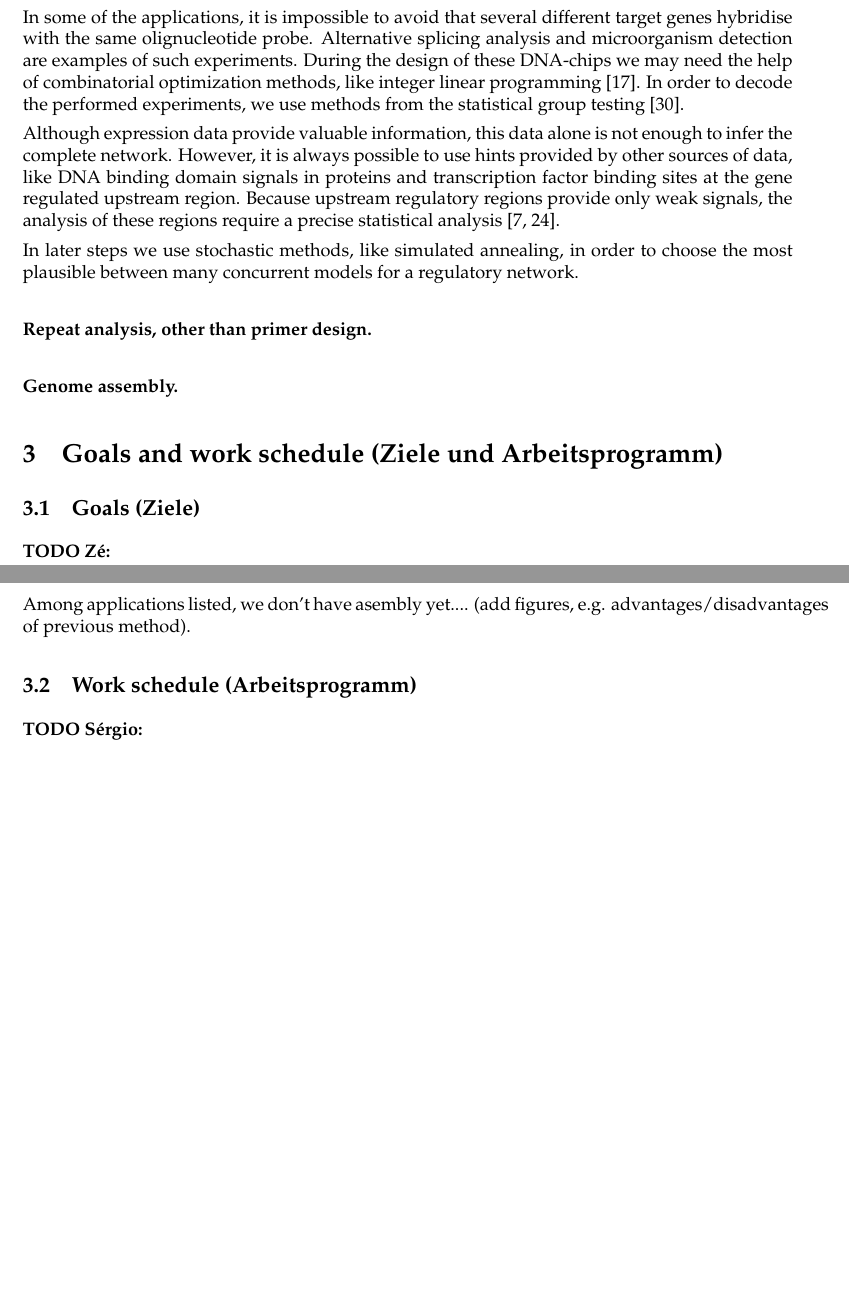
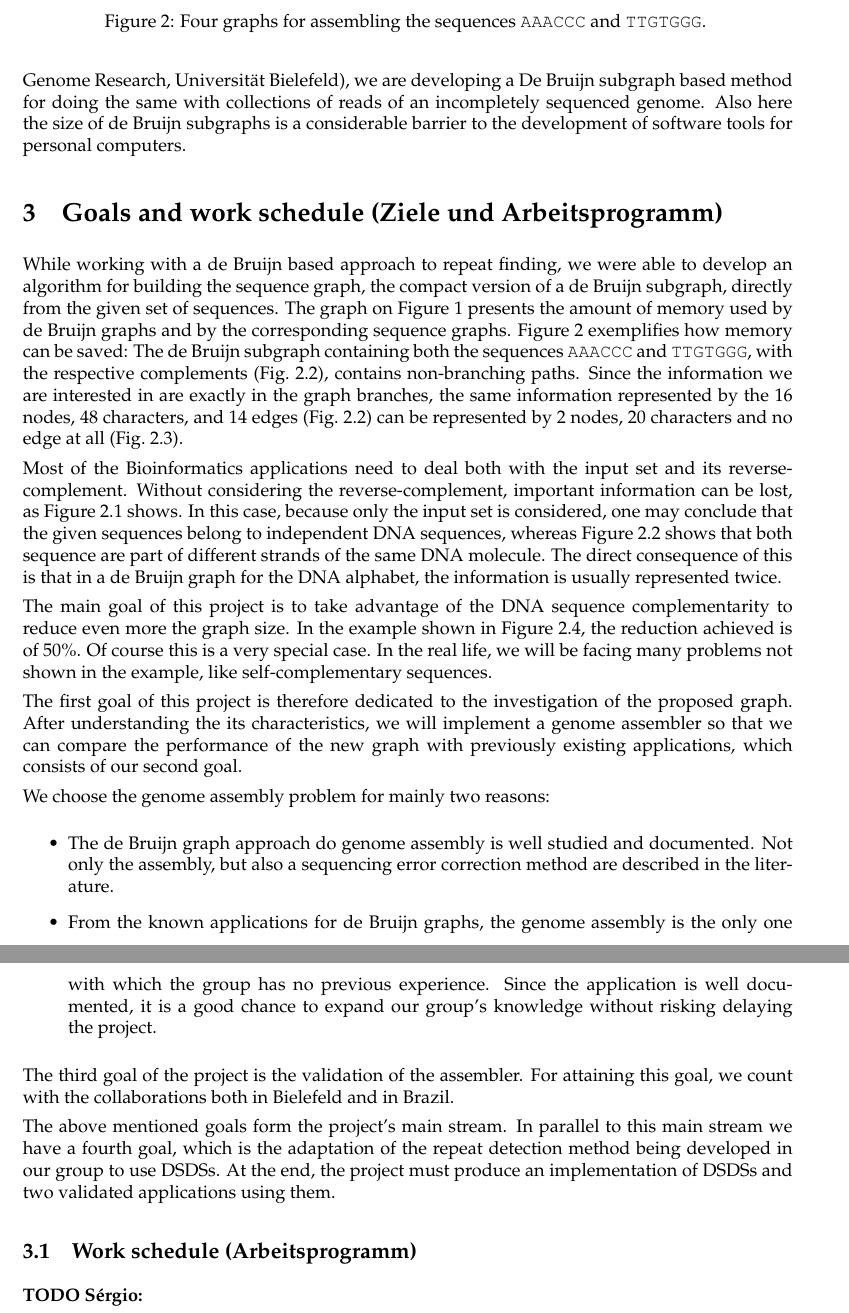
Before and after one commit to scarvalhojr/dfg2007, a LaTeX document (src/proposal.tex): two parts of pages 7 and 8 of 15, joined at a grey line, cut at the place of the change, the shorter picture padded with empty space. Compiled offline with pdfLaTeX; the source files are stored in an older character set and shown here as Unicode.

Commit message:
Ze: changes to Section 2.2 and 3.1

```diff
--- a/src/proposal.tex
+++ b/src/proposal.tex
@@ -462,7 +444,8 @@ analysis~\cite{DIE-RAH-VIN-2004,RAH-MUE-VIN-2003}.
 In later steps we use stochastic methods, like simulated annealing, in
 order to choose the most plausible between many concurrent models for
 a regulatory network.
+}
+%%End ignore block
 
-\paragraph{Repeat analysis, other than primer design.}
+\paragraph{Repeat analysis.}
 
-\paragraph{Genome assembly.}
@@ -469,3 +462,8 @@ a regulatory network.
+Weisshaar (Chair of Genome Research, Universität Bielefeld), we are
+developing a De Bruijn subgraph based method for doing the same with
+collections of reads of an incompletely sequenced genome. Also here
+the size of de Bruijn subgraphs is a considerable barrier to the
+development of software tools for personal computers.
 
 %%%%%%%%%%%%%%%%%%%%%%%%%%%%%%%%%%%%%%%%%%%%%%%%%%%%%%%%%%%%%%%%%%%%%%%%%%%%%%%
 %% ZIELE UND ARBEITSPROGRAMM
@@ -473,4 +471,3 @@ a regulatory network.
 
 \section{Goals and work schedule (Ziele und Arbeitsprogramm)}
 
-\subsection{Goals (Ziele)}
@@ -477,2 +481 @@ a regulatory network.
 
-{\bf TODO Z\'e:}
@@ -479,6 +486,68 @@ a regulatory network.
+  \caption{Four graphs for assembling the sequences {\tt AAACCC} and {\tt
+      TTGTGGG}. }
+  \label{fig.advantages}
+\end{figure}
 
-Among applications listed, we don't have asembly yet.... (add figures,
-e.g. advantages/disadvantages of previous method).
+While working with a de Bruijn based approach to repeat finding, we
+were able to develop an algorithm for building the sequence graph, the
+compact version of a de Bruijn subgraph, directly from the given set
+of sequences. The graph on Figure~\ref{fig.graph} presents the amount
+of memory used by de Bruijn graphs and by the corresponding sequence
+graphs. Figure~\ref{fig.advantages} exemplifies how memory can be
+saved: The de Bruijn subgraph containing both the sequences {\tt
+  AAACCC} and {\tt TTGTGGG}, with the respective complements
+(Fig.~\ref{fig.advantages}.2), contains non-branching paths. Since the
+information we are interested in are exactly in the graph branches,
+the same information represented by the 16 nodes, 48 characters, and
+14 edges (Fig.~\ref{fig.advantages}.2) can be represented by 2
+nodes, 20 characters and no edge at all (Fig.~\ref{fig.advantages}.3).
+
+Most of the Bioinformatics applications need to deal both with the
+input set and its reverse-complement. Without considering the
+reverse-complement, important information can be lost, as
+Figure~\ref{fig.advantages}.1 shows. In this case, because only the
+input set is considered, one may conclude that the given sequences
+belong to independent DNA sequences, whereas
+Figure~\ref{fig.advantages}.2 shows that both sequence are part of
+different strands of the same DNA molecule. The direct consequence of
+this is that in a de Bruijn graph for the DNA alphabet, the
+information is usually represented twice.
+
+The main goal of this project is to take advantage of the DNA sequence
+complementarity to reduce even more the graph size. In the example
+shown in Figure~\ref{fig.advantages}.4, the reduction achieved is of
+50\%. Of course this is a very special case. In the real life, we will
+be facing many problems not shown in the example, like
+self-complementary sequences.
+
+The first goal of this project is therefore dedicated to the
+investigation of the proposed graph. After understanding the its
+characteristics, we will implement a genome assembler so that we can
+compare the performance of the new graph with previously existing
+applications, which consists of our second goal.
+
+We choose the genome assembly problem for mainly two reasons:
+
+\begin{itemize}
+\item The de Bruijn graph approach do genome assembly is well studied
+  and documented. Not only the assembly, but also a sequencing error
+  correction method are described in the literature.
+\item From the known applications for de Bruijn graphs, the genome
+  assembly is the only one with which the group has no previous
+  experience. Since the application is well documented, it is a good
+  chance to expand our group's knowledge without risking delaying the
+  project.
+\end{itemize}
+
+The third goal of the project is the validation of the assembler. For
+attaining this goal, we count with the collaborations both in
+Bielefeld and in Brazil.
+
+The above mentioned goals form the project's main stream.  In parallel
+to this main stream we have a fourth goal, which is the adaptation of
+the repeat detection method being developed in our group to use DSDSs.
+At the end, the project must produce an implementation of DSDSs and two
+validated applications using them.
 
 \subsection{Work schedule (Arbeitsprogramm)}
 
```
Also changed, not shown: src/proposal.tex (109 more changed lines).
